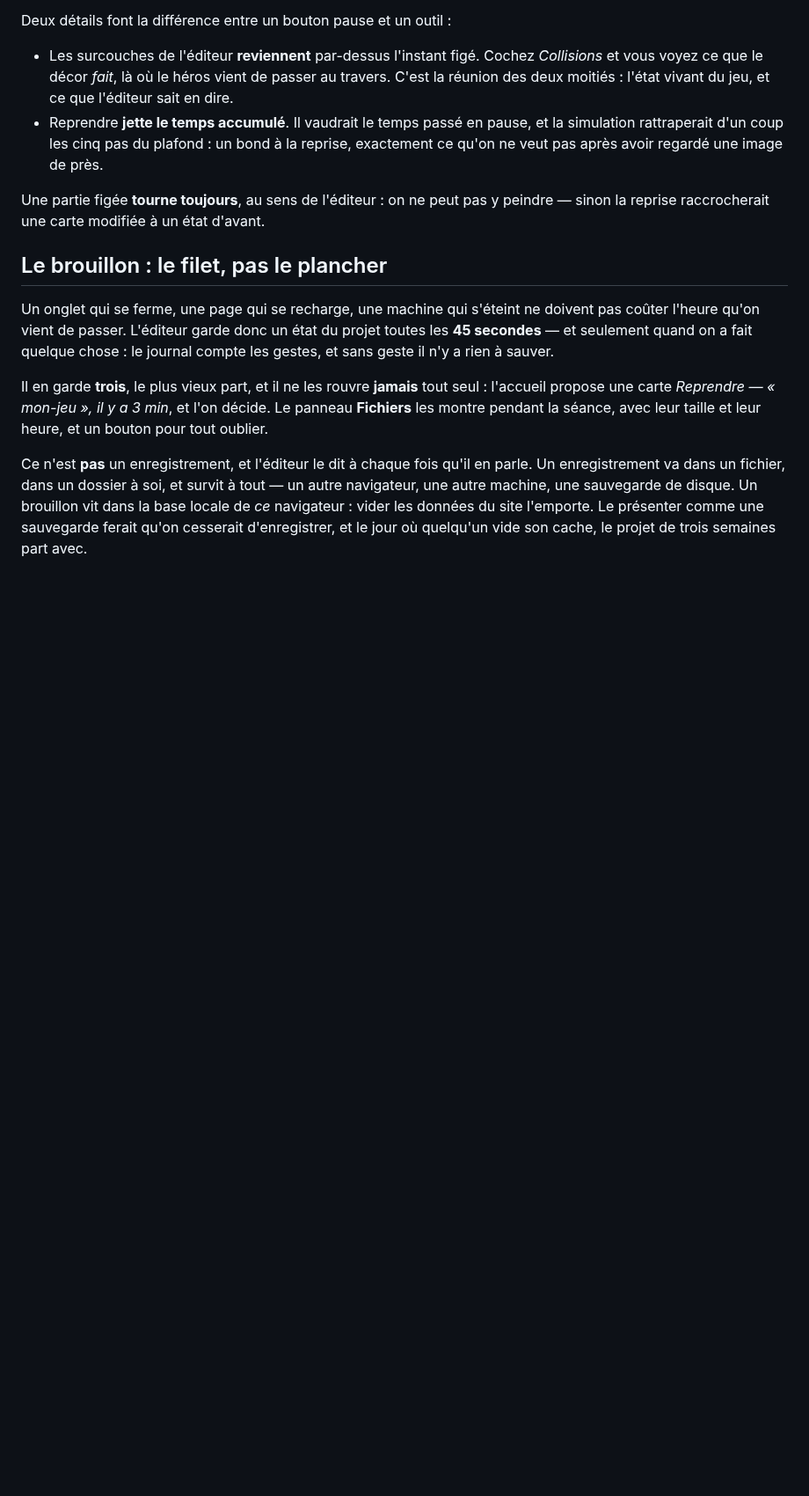
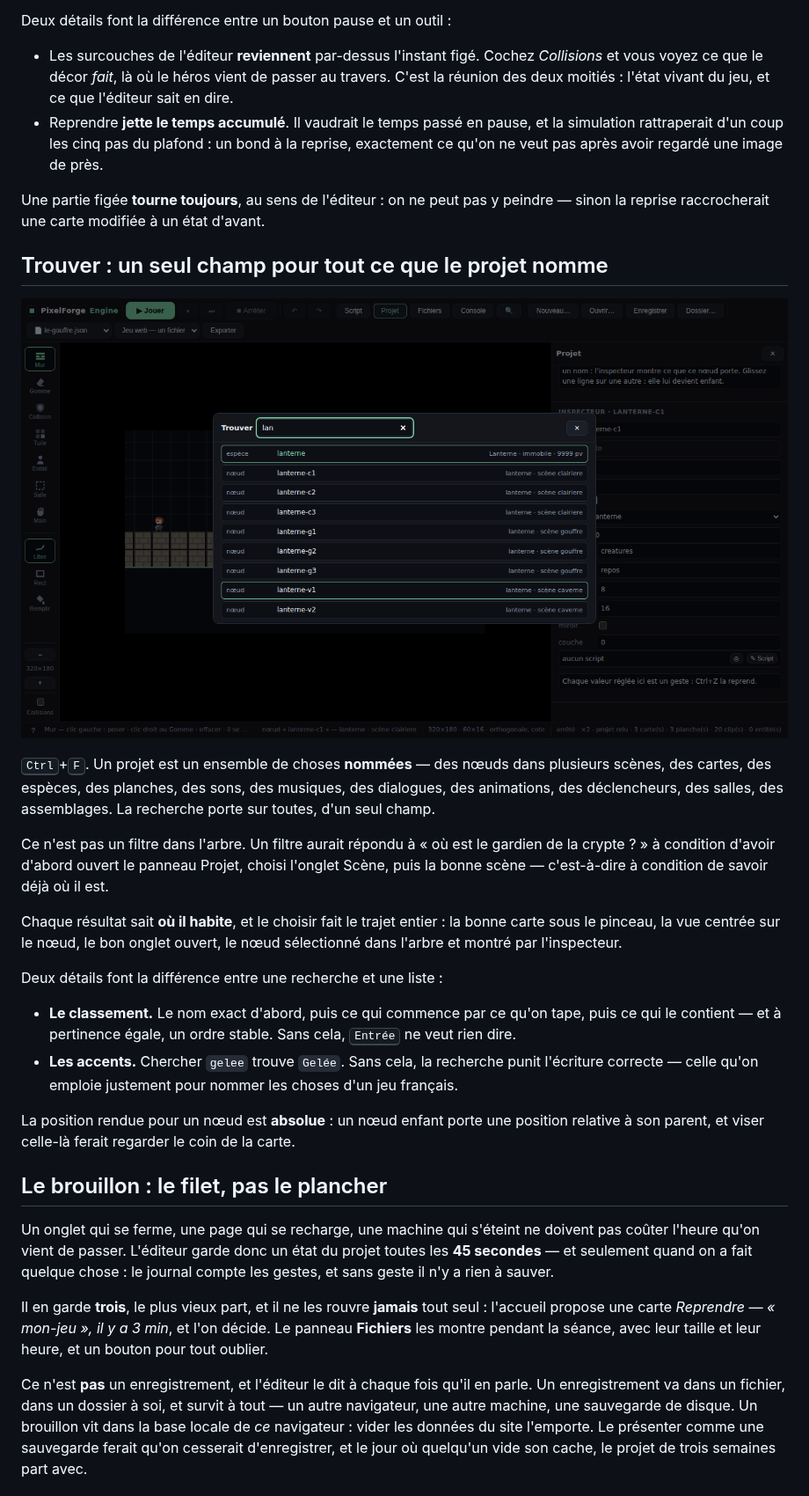
Before and after one commit to jules-crevoisier/pixelforge-engine, a Markdown page: README.md, the part around the change. Shown at 88% size. Drawn GitHub-style; pictures changed too: docs/trouver.png (added); blank space fills up the shorter version.

```diff
--- a/README.md
+++ b/README.md
@@ -737,6 +737,37 @@ Deux détails font la différence entre un bouton pause et un outil :
 
 Une partie figée **tourne toujours**, au sens de l'éditeur : on ne peut pas y
 peindre — sinon la reprise raccrocherait une carte modifiée à un état d'avant.
+
+## Trouver : un seul champ pour tout ce que le projet nomme
+
+![La boîte « Trouver » : les nœuds de toutes les scènes, les espèces, les cartes](docs/trouver.png)
+
+<kbd>Ctrl</kbd>+<kbd>F</kbd>. Un projet est un ensemble de choses **nommées** —
+des nœuds dans plusieurs scènes, des cartes, des espèces, des planches, des
+sons, des musiques, des dialogues, des animations, des déclencheurs, des salles,
+des assemblages. La recherche porte sur toutes, d'un seul champ.
+
+Ce n'est pas un filtre dans l'arbre. Un filtre aurait répondu à « où est le
+gardien de la crypte ? » à condition d'avoir d'abord ouvert le panneau Projet,
+choisi l'onglet Scène, puis la bonne scène — c'est-à-dire à condition de savoir
+déjà où il est.
+
+Chaque résultat sait **où il habite**, et le choisir fait le trajet entier : la
+bonne carte sous le pinceau, la vue centrée sur le nœud, le bon onglet ouvert,
+le nœud sélectionné dans l'arbre et montré par l'inspecteur.
+
+Deux détails font la différence entre une recherche et une liste :
+
+- **Le classement.** Le nom exact d'abord, puis ce qui commence par ce qu'on
+  tape, puis ce qui le contient — et à pertinence égale, un ordre stable. Sans
+  cela, <kbd>Entrée</kbd> ne veut rien dire.
+- **Les accents.** Chercher `gelee` trouve `Gelée`. Sans cela, la recherche
+  punit l'écriture correcte — celle qu'on emploie justement pour nommer les
+  choses d'un jeu français.
+
+La position rendue pour un nœud est **absolue** : un nœud enfant porte une
+position relative à son parent, et viser celle-là ferait regarder le coin de la
+carte.
 
 ## Le brouillon : le filet, pas le plancher
 
```
Also changed, not shown: docs/arbre-compose.png, docs/console.png, docs/inspecteur.png, 7 other files.
